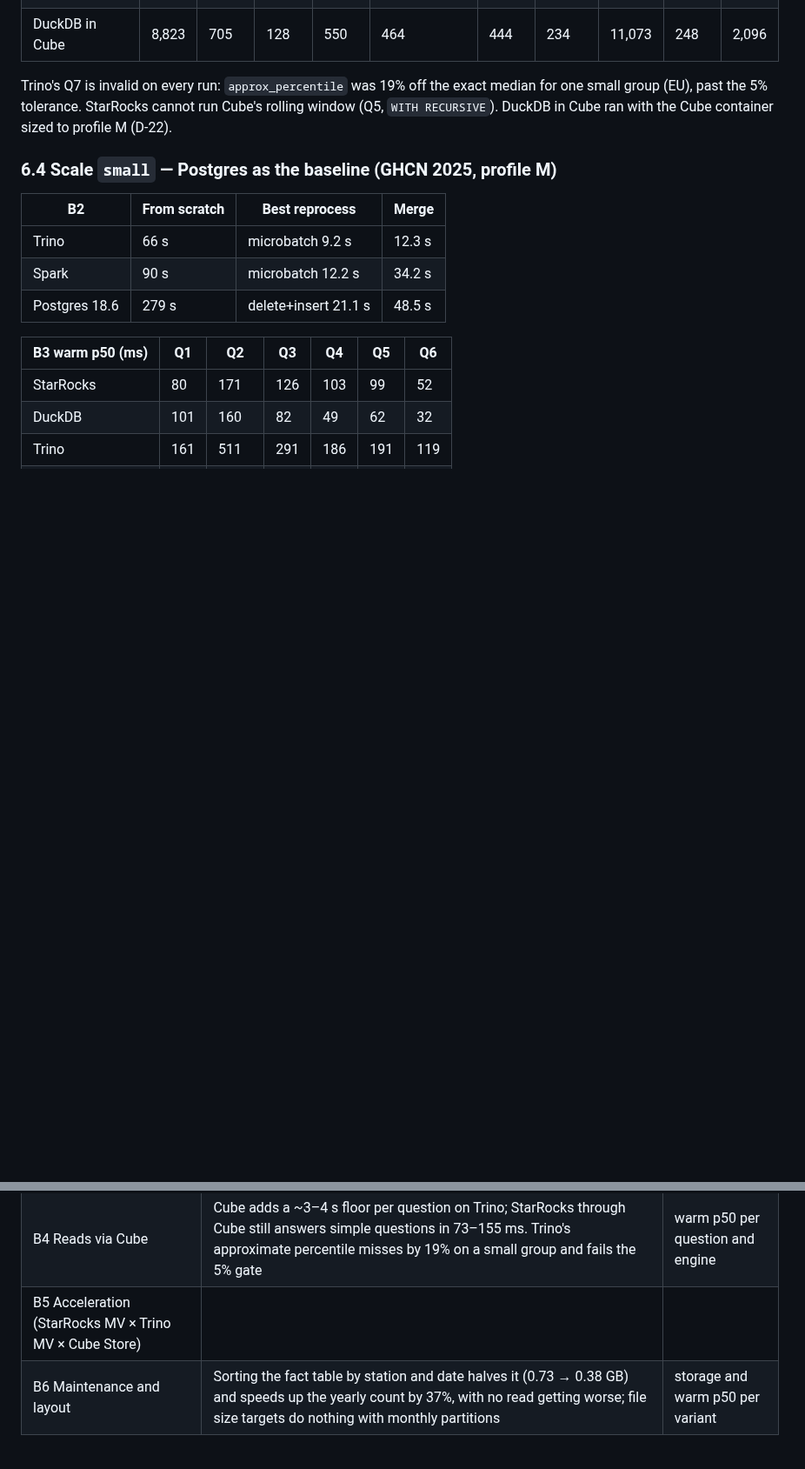
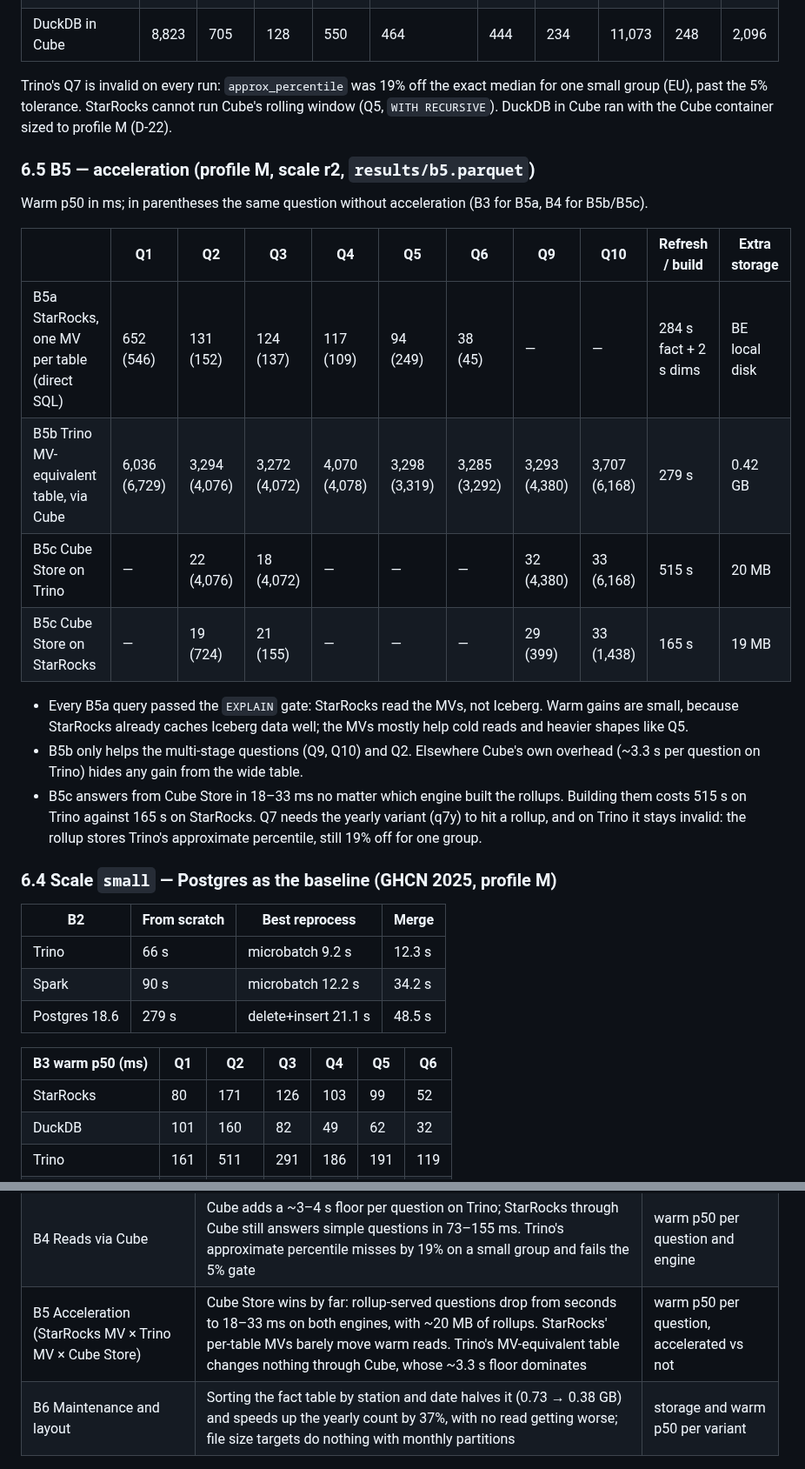
Before and after one commit to jhorlima/sleipnir, a Markdown page: docs/blog/post.md, 2 parts joined by grey strips. Shown at 87% size. Drawn GitHub-style; blank space fills up the shorter version.

Commit message:
docs(blog): B5 acceleration results
Co-Authored-By: Claude Opus 5.5 <noreply@anthropic.com>

```diff
--- a/docs/blog/post.md
+++ b/docs/blog/post.md
@@ -246,6 +246,21 @@ DuckDB runs inside the benchmark container, with no coordinator or remote catalo
 
 Trino's Q7 is invalid on every run: `approx_percentile` was 19% off the exact median for one small group (EU), past the 5% tolerance. StarRocks cannot run Cube's rolling window (Q5, `WITH RECURSIVE`). DuckDB in Cube ran with the Cube container sized to profile M (D-22).
 
+### 6.5 B5 — acceleration (profile M, scale r2, `results/b5.parquet`)
+
+Warm p50 in ms; in parentheses the same question without acceleration (B3 for B5a, B4 for B5b/B5c).
+
+| | Q1 | Q2 | Q3 | Q4 | Q5 | Q6 | Q9 | Q10 | Refresh / build | Extra storage |
+|---|---|---|---|---|---|---|---|---|---|---|
+| B5a StarRocks, one MV per table (direct SQL) | 652 (546) | 131 (152) | 124 (137) | 117 (109) | 94 (249) | 38 (45) | — | — | 284 s fact + 2 s dims | BE local disk |
+| B5b Trino MV-equivalent table, via Cube | 6,036 (6,729) | 3,294 (4,076) | 3,272 (4,072) | 4,070 (4,078) | 3,298 (3,319) | 3,285 (3,292) | 3,293 (4,380) | 3,707 (6,168) | 279 s | 0.42 GB |
+| B5c Cube Store on Trino | — | 22 (4,076) | 18 (4,072) | — | — | — | 32 (4,380) | 33 (6,168) | 515 s | 20 MB |
+| B5c Cube Store on StarRocks | — | 19 (724) | 21 (155) | — | — | — | 29 (399) | 33 (1,438) | 165 s | 19 MB |
+
+- Every B5a query passed the `EXPLAIN` gate: StarRocks read the MVs, not Iceberg. Warm gains are small, because StarRocks already caches Iceberg data well; the MVs mostly help cold reads and heavier shapes like Q5.
+- B5b only helps the multi-stage questions (Q9, Q10) and Q2. Elsewhere Cube's own overhead (~3.3 s per question on Trino) hides any gain from the wide table.
+- B5c answers from Cube Store in 18–33 ms no matter which engine built the rollups. Building them costs 515 s on Trino against 165 s on StarRocks. Q7 needs the yearly variant (q7y) to hit a rollup, and on Trino it stays invalid: the rollup stores Trino's approximate percentile, still 19% off for one group.
+
 ### 6.4 Scale `small` — Postgres as the baseline (GHCN 2025, profile M)
 
 | B2 | From scratch | Best reprocess | Merge |
@@ -282,7 +297,7 @@ Trino's Q7 is invalid on every run: `approx_percentile` was 19% off the exact me
 | B2 Transformation (per model, per strategy) | From scratch by month: Trino 18 min, Spark 23 min. Reprocessing the latest batch: Spark insert_overwrite 12 s, Trino delete+insert 20 s; merge is the slowest on both (Trino 100 s, Spark 199 s). On 2025 alone, Postgres builds 4× slower than Trino | time per model and strategy |
 | B3 Direct reads | TPC-H SF8 warm geomean: DuckDB 304 ms, StarRocks 551 ms, Trino 1,874 ms; on the weather questions each engine wins some, and Postgres trails by 3–10× on the small scale | warm and cold p50 per query |
 | B4 Reads via Cube | Cube adds a ~3–4 s floor per question on Trino; StarRocks through Cube still answers simple questions in 73–155 ms. Trino's approximate percentile misses by 19% on a small group and fails the 5% gate | warm p50 per question and engine |
-| B5 Acceleration (StarRocks MV × Trino MV × Cube Store) | | |
+| B5 Acceleration (StarRocks MV × Trino MV × Cube Store) | Cube Store wins by far: rollup-served questions drop from seconds to 18–33 ms on both engines, with ~20 MB of rollups. StarRocks' per-table MVs barely move warm reads. Trino's MV-equivalent table changes nothing through Cube, whose ~3.3 s floor dominates | warm p50 per question, accelerated vs not |
 | B6 Maintenance and layout | Sorting the fact table by station and date halves it (0.73 → 0.38 GB) and speeds up the yearly count by 37%, with no read getting worse; file size targets do nothing with monthly partitions | storage and warm p50 per variant |
 
 ## 7. What surprised me
```
